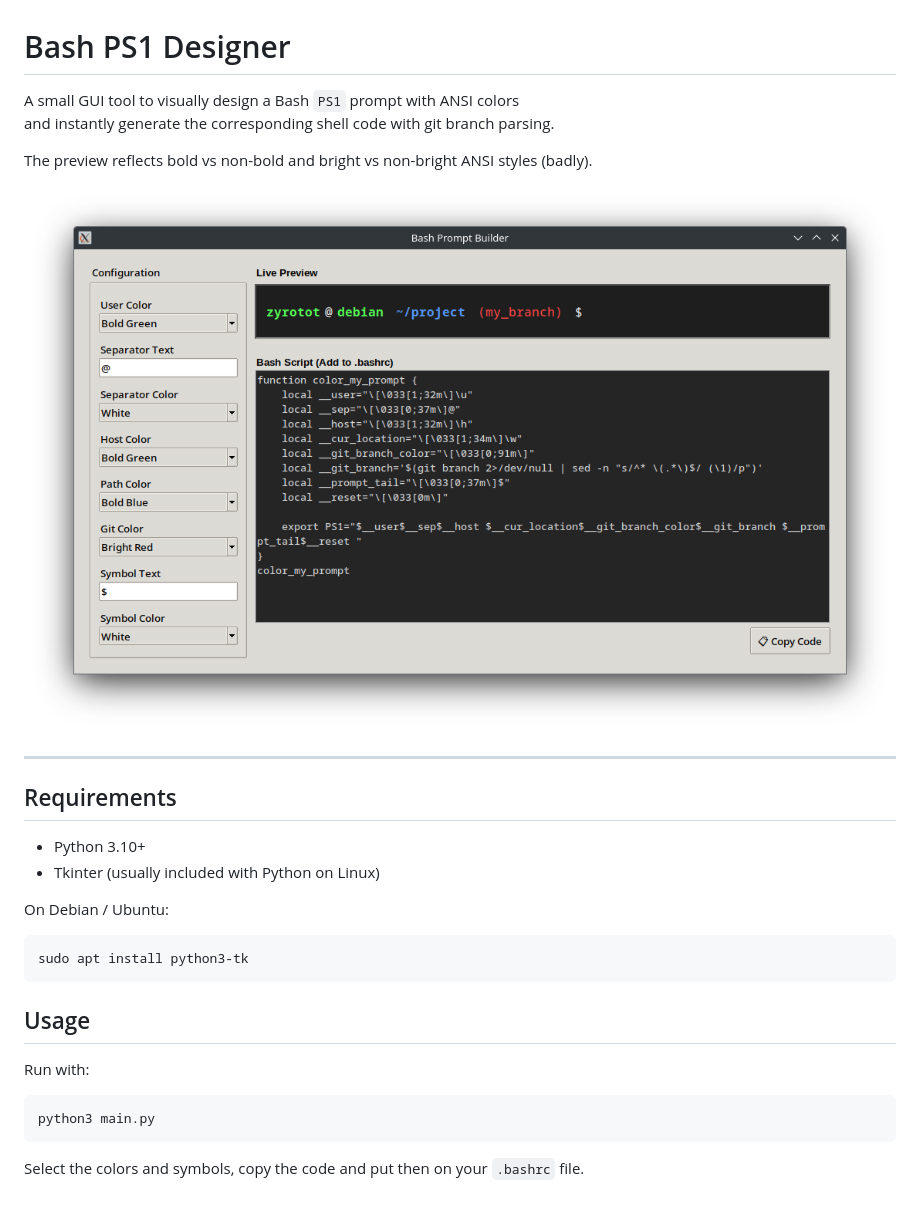
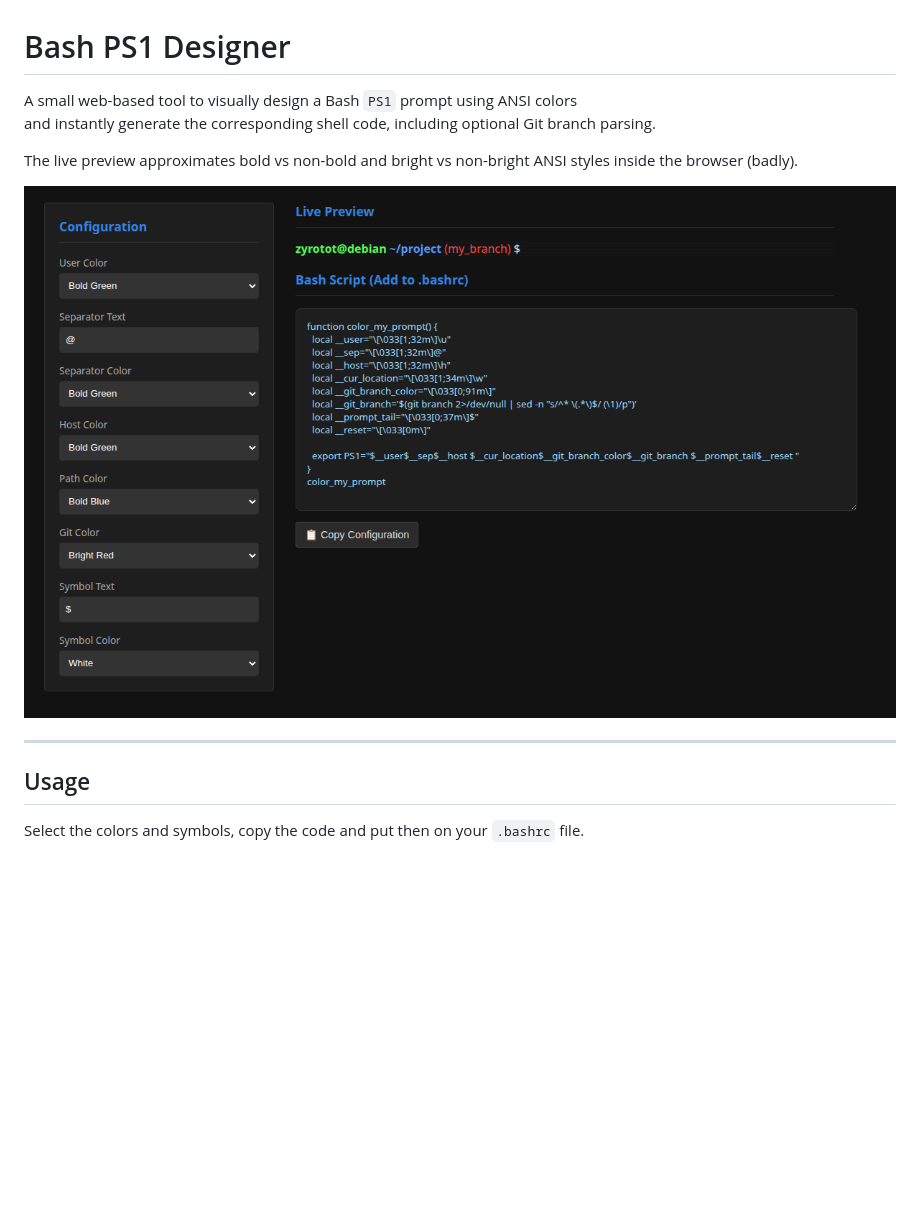
Before and after one commit to Zyrotot/bash-ps1-designer, a Markdown page: README.md, the part around the change. Rendered like a GitHub page; pictures changed too: screenshots/preview.png; blank space fills up the shorter version.

Commit message:
Improve prompt builder UI

````diff
--- a/README.md
+++ b/README.md
@@ -1,29 +1,16 @@
 # Bash PS1 Designer
 
-A small GUI tool to visually design a Bash `PS1` prompt with ANSI colors
-and instantly generate the corresponding shell code with git branch parsing.
+A small web-based tool to visually design a Bash `PS1` prompt using ANSI colors
+and instantly generate the corresponding shell code, including optional Git
+branch parsing.
 
-The preview reflects bold vs non-bold and bright vs non-bright ANSI styles (badly).
+The live preview approximates bold vs non-bold and bright vs non-bright ANSI
+styles inside the browser (badly).
 
 ![Preview screenshot](screenshots/preview.png)
 
 ---
 
-## Requirements
-
-- Python 3.10+
-- Tkinter (usually included with Python on Linux)
-
-On Debian / Ubuntu:
-```bash
-sudo apt install python3-tk
-```
-
 ## Usage
 
-Run with:
-```bash
-python3 main.py
-```
-
 Select the colors and symbols, copy the code and put then on your `.bashrc` file.
````
Also changed, not shown: 4 other files.
